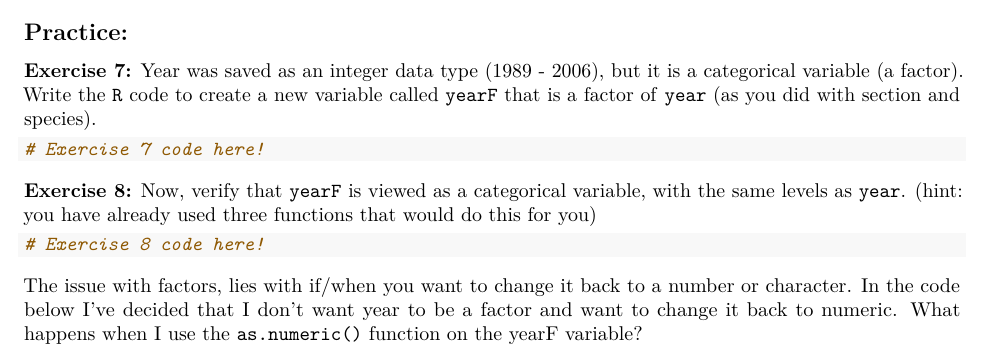
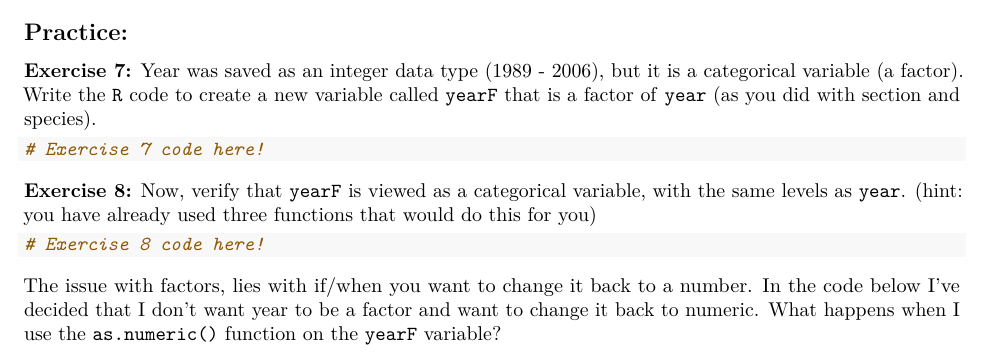
Before and after one commit to AppstateWork/IntroRLesson, an R Markdown document (Student Version/IntroR_Participant.Rmd): part of page 7 of 13, cut so that both start at the same text. Rendered offline with R 4.5, knitr and Pandoc, then LaTeX, with nearby package versions; some code elsewhere in the file could not run offline.

Commit message:
changes to factor conversion

````diff
--- a/Student Version/IntroR_Participant.Rmd
+++ b/Student Version/IntroR_Participant.Rmd
@@ -446,9 +447,9 @@ levels as `year`.
 
 
 The issue with factors, lies with if/when you want to change it back to a
-number or character. In the code below I've decided that I don't want year
-to be a factor and want to change it back to numeric. What happens when I use
-the `as.numeric()` function on the yearF variable?
+number. In the code below I've decided that I don't want year to be a factor
+and want to change it back to numeric. What happens when I use the
+`as.numeric()` function on the `yearF` variable?
 
 ```{r, echo = FALSE}
 BlackfootFish$yearF <- as.factor(BlackfootFish$year)
````
Also changed, not shown: Student Version/IntroR_Participant.Rmd (11 more changed lines).
